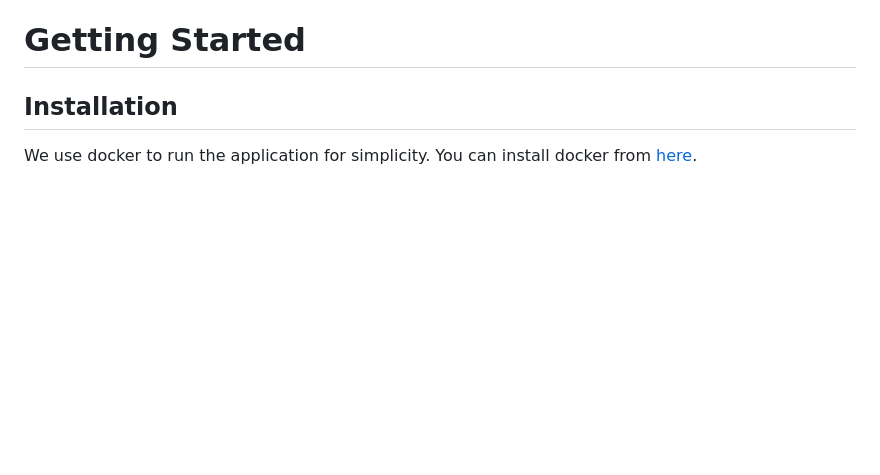
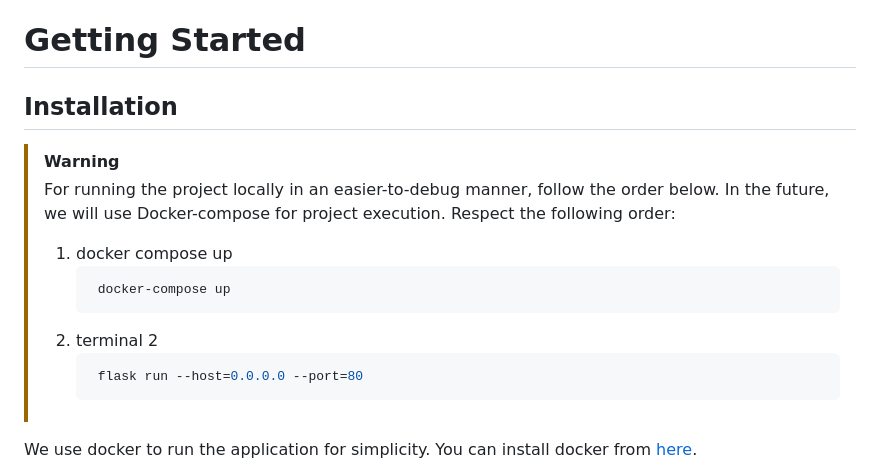
Before and after one commit to GuillaumeDorschner/ESILV-Cryptography-S8-1, a Markdown page: README.md, the part around the change. Drawn GitHub-style; blank space fills up the shorter version.

````diff
--- a/README.md
+++ b/README.md
@@ -23,6 +23,17 @@ If you are using any cryptographic encryption implementation, you need to use [g
 # Getting Started
 
 ## Installation
+
+> [!WARNING]
+> For running the project locally in an easier-to-debug manner, follow the order below. In the future, we will use Docker-compose for project execution. Respect the following order:
+> 1. docker compose up
+>    ```bash
+>     docker-compose up
+>     ```
+> 2. terminal 2
+>    ```bash
+>     flask run --host=0.0.0.0 --port=80
+>     ```
 
 We use docker to run the application for simplicity. You can install docker from [here](https://docs.docker.com/get-docker/).
 
````
